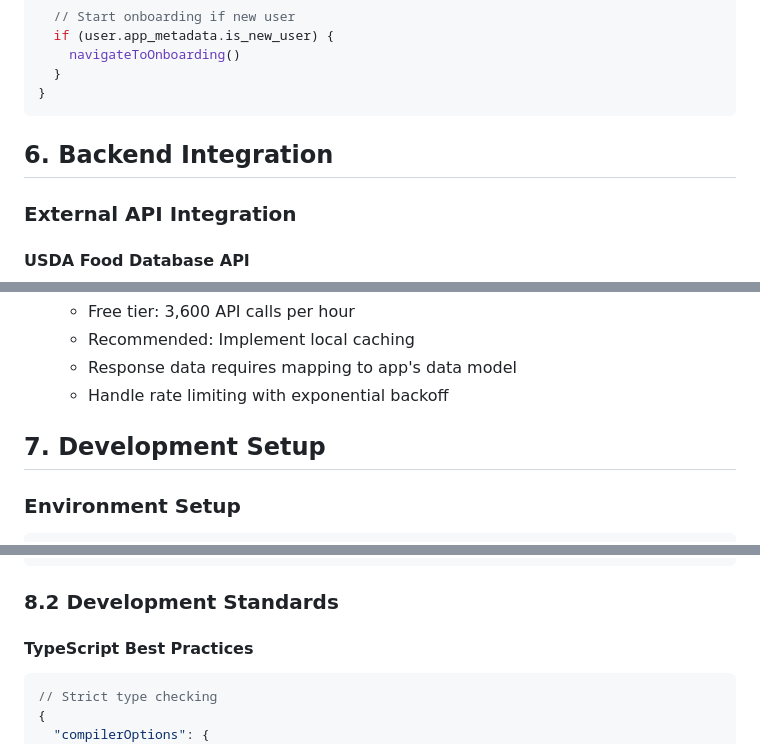
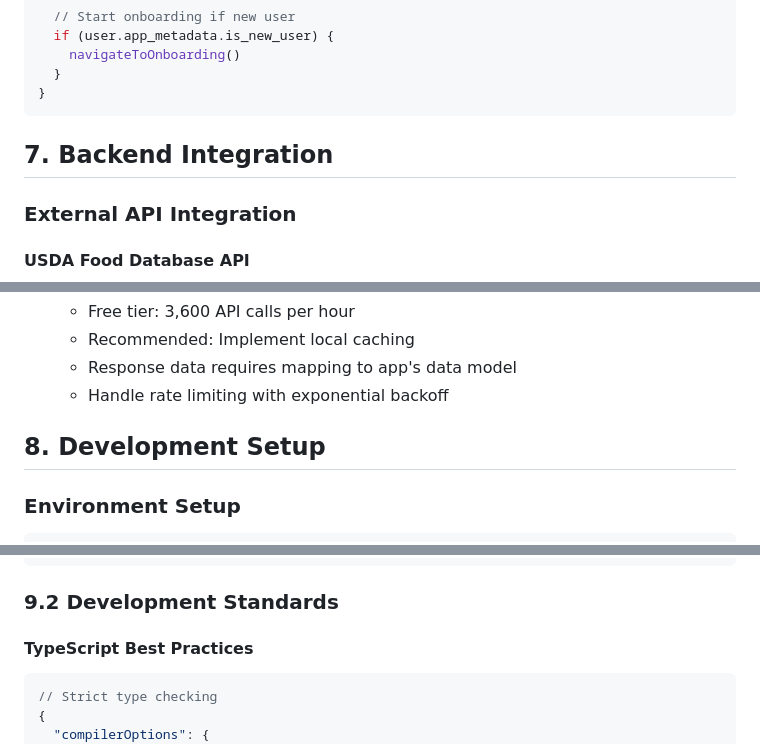
Before and after one commit to Nazary21/EatWell, a Markdown page: Docs/Projectspecs.md, 3 parts joined by grey strips. Drawn GitHub-style.

````diff
--- a/Docs/Projectspecs.md
+++ b/Docs/Projectspecs.md
@@ -961,7 +990,7 @@ async function signInWithProvider(
 }
 ```
 
-## 6. Backend Integration
+## 7. Backend Integration
 
 ### External API Integration
 
@@ -1022,7 +1051,7 @@ The application uses the USDA Food Data Central (FDC) API for comprehensive nutr
    - Response data requires mapping to app's data model
    - Handle rate limiting with exponential backoff
 
-## 7. Development Setup
+## 8. Development Setup
 
 ### Environment Setup
 ```bash
@@ -1114,7 +1143,7 @@ feature/
 └── state/          # Feature state management
 ```
 
-### 8.2 Development Standards
+### 9.2 Development Standards
 
 #### TypeScript Best Practices
 ```typescript
````
Also changed, not shown: other parts of Docs/Projectspecs.md (+74 -16 lines), Docs/Plan.md (added, +164 -0 lines).
